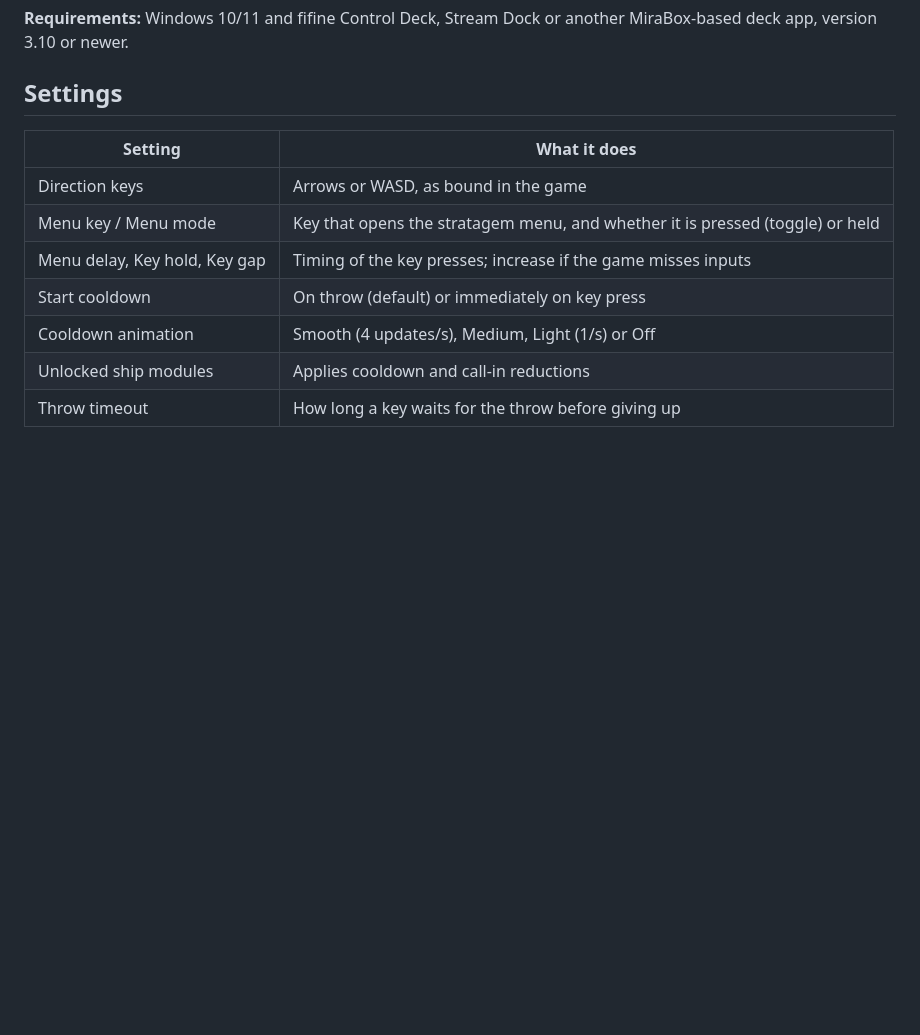
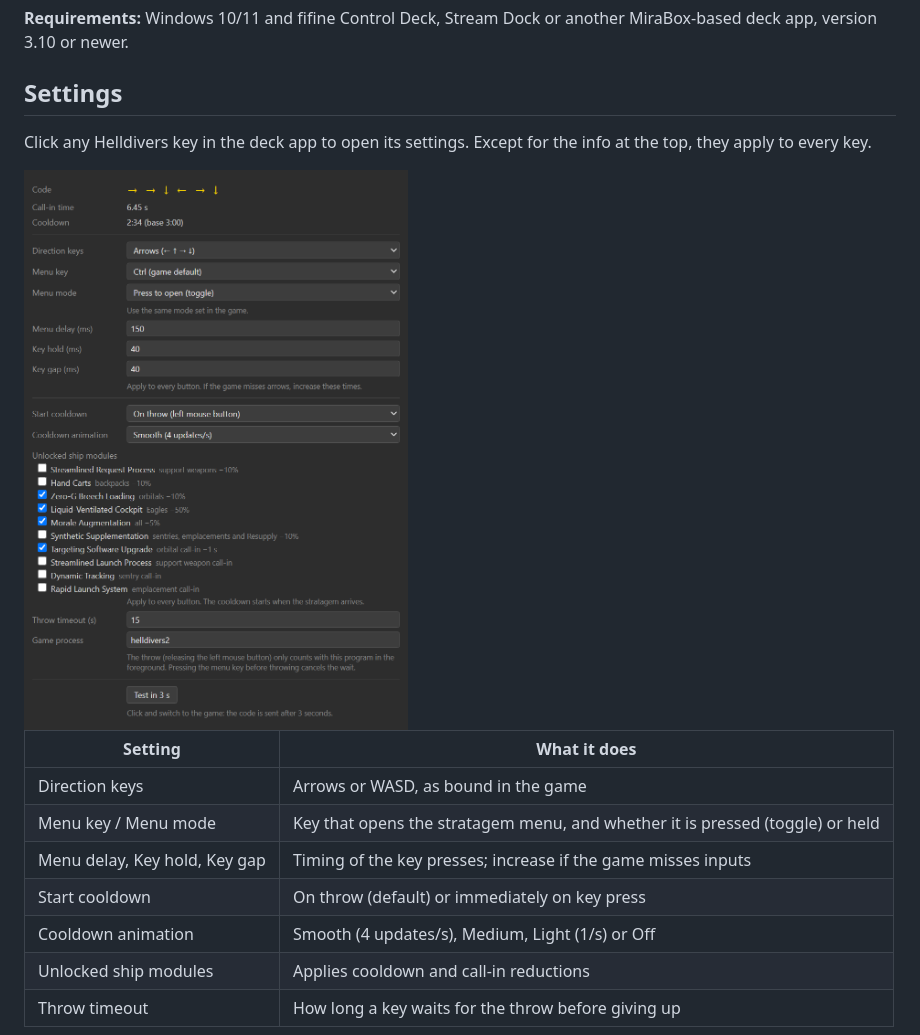
Before and after one commit to NickPhillip/hd2-stratagems-streamdock, a Markdown page: README.md, the part around one of its changes. GitHub-like rendering; pictures changed too: docs/settings.png (added); blank space fills up the shorter version.

```diff
--- a/README.md
+++ b/README.md
@@ -52,6 +58,11 @@ the `INSTALL.txt` inside it.
 deck app, version 3.10 or newer.
 
 ## Settings
+
+Click any Helldivers key in the deck app to open its settings. Except for the info at the top,
+they apply to every key.
+
+<img src="docs/settings.png" alt="Settings panel of a stratagem key" width="420">
 
 | Setting | What it does |
 |---|---|
```
Also changed, not shown: other parts of README.md (+6 -0 lines), docs/cooldown-states.png (added), docs/drag-and-drop.png (added).
